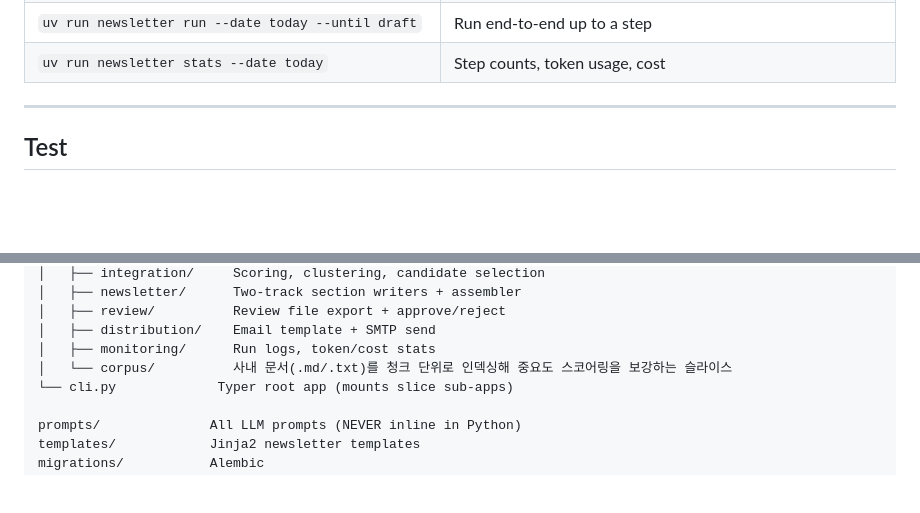
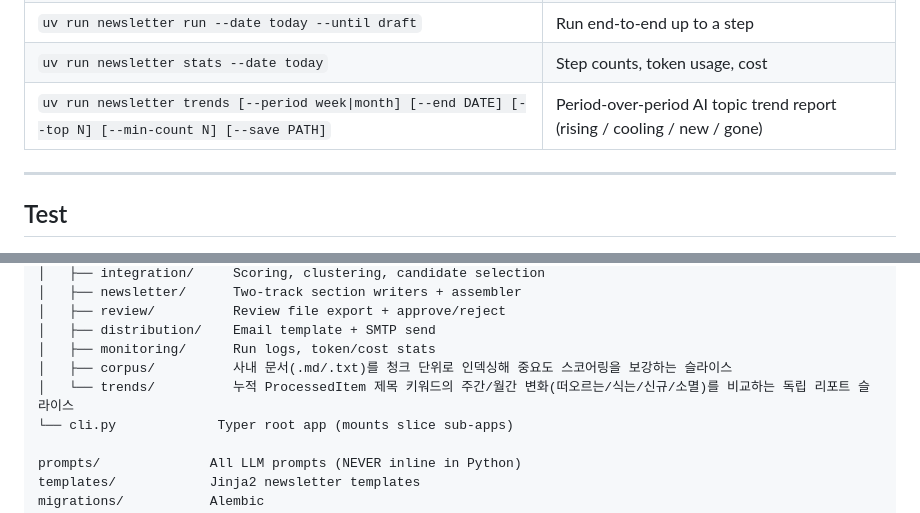
Before and after one commit to supercar640/ai-newsletter-service, a Markdown page: AGENTS.md, 2 parts joined by grey strips. GitHub-like rendering; blank space fills up the shorter version.

Commit message:
docs(trends): document trends slice + CLI in AGENTS.md

```diff
--- a/AGENTS.md
+++ b/AGENTS.md
@@ -79,6 +79,7 @@ Optional env vars:
 | `uv run newsletter corpus index \| list \| clear \| status` | Index / inspect / clear internal company document corpus |
 | `uv run newsletter run --date today --until draft` | Run end-to-end up to a step |
 | `uv run newsletter stats --date today` | Step counts, token usage, cost |
+| `uv run newsletter trends [--period week\|month] [--end DATE] [--top N] [--min-count N] [--save PATH]` | Period-over-period AI topic trend report (rising / cooling / new / gone) |
 
 ---
 
@@ -126,7 +127,8 @@ src/newsletter/
 │   ├── review/          Review file export + approve/reject
 │   ├── distribution/    Email template + SMTP send
 │   ├── monitoring/      Run logs, token/cost stats
-│   └── corpus/          사내 문서(.md/.txt)를 청크 단위로 인덱싱해 중요도 스코어링을 보강하는 슬라이스
+│   ├── corpus/          사내 문서(.md/.txt)를 청크 단위로 인덱싱해 중요도 스코어링을 보강하는 슬라이스
+│   └── trends/          누적 ProcessedItem 제목 키워드의 주간/월간 변화(떠오르는/식는/신규/소멸)를 비교하는 독립 리포트 슬라이스
 └── cli.py             Typer root app (mounts slice sub-apps)
 
 prompts/              All LLM prompts (NEVER inline in Python)
```
